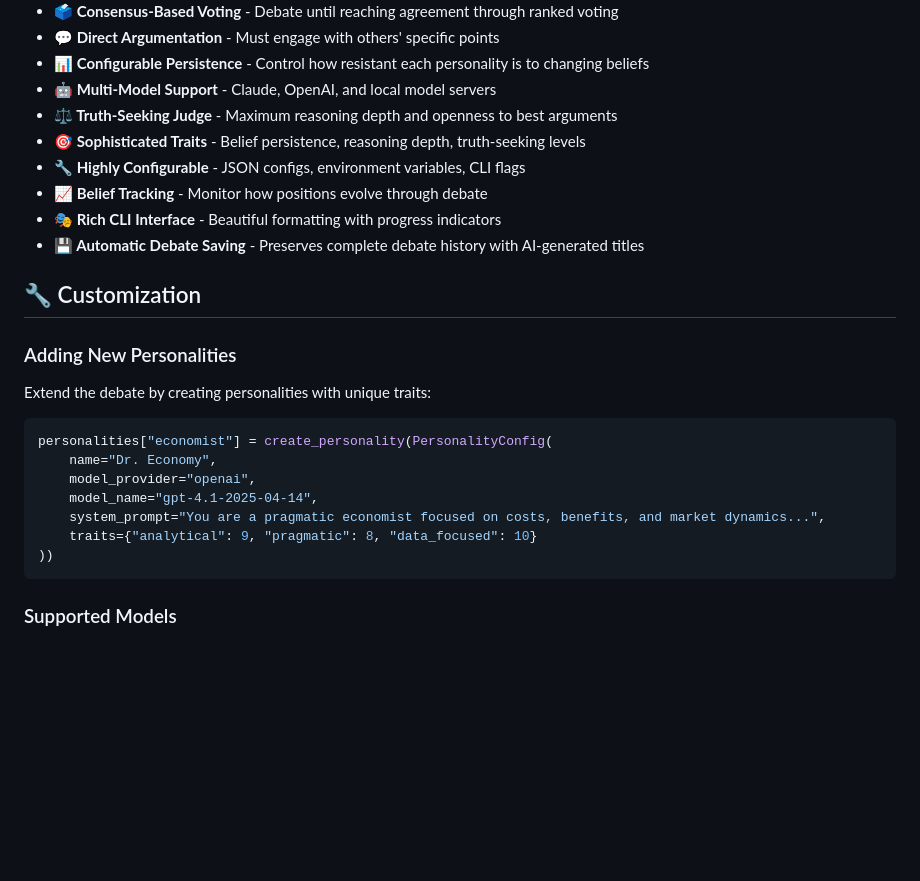
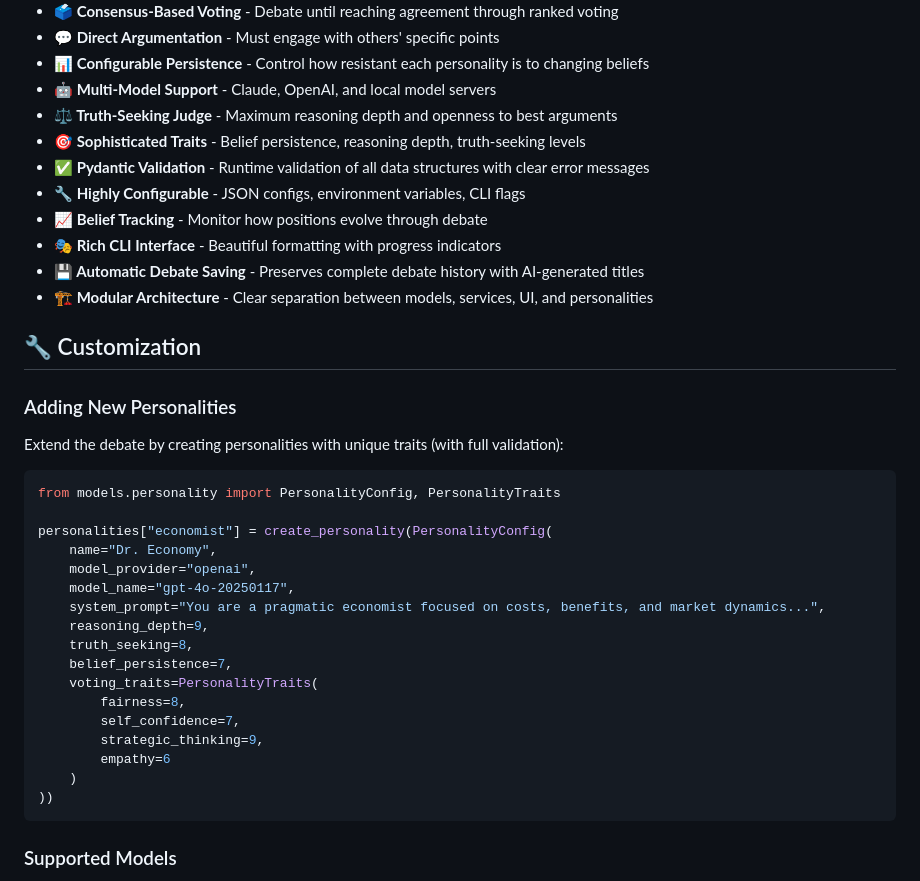
Before and after one commit to DiogoNeves/ass, a Markdown page: README.md, the part around one of its changes. Drawn GitHub-style; blank space fills up the shorter version.

````diff
--- a/README.md
+++ b/README.md
@@ -225,24 +240,36 @@ new_personality = create_personality(PersonalityConfig(
 - **🤖 Multi-Model Support** - Claude, OpenAI, and local model servers
 - **⚖️ Truth-Seeking Judge** - Maximum reasoning depth and openness to best arguments
 - **🎯 Sophisticated Traits** - Belief persistence, reasoning depth, truth-seeking levels
+- **✅ Pydantic Validation** - Runtime validation of all data structures with clear error messages
 - **🔧 Highly Configurable** - JSON configs, environment variables, CLI flags
 - **📈 Belief Tracking** - Monitor how positions evolve through debate
 - **🎭 Rich CLI Interface** - Beautiful formatting with progress indicators
 - **💾 Automatic Debate Saving** - Preserves complete debate history with AI-generated titles
+- **🏗️ Modular Architecture** - Clear separation between models, services, UI, and personalities
 
 ## 🔧 Customization
 
 ### Adding New Personalities
 
-Extend the debate by creating personalities with unique traits:
+Extend the debate by creating personalities with unique traits (with full validation):
 
 ```python
+from models.personality import PersonalityConfig, PersonalityTraits
+
 personalities["economist"] = create_personality(PersonalityConfig(
     name="Dr. Economy",
     model_provider="openai",
-    model_name="gpt-4.1-2025-04-14",
+    model_name="gpt-4o-20250117",
     system_prompt="You are a pragmatic economist focused on costs, benefits, and market dynamics...",
-    traits={"analytical": 9, "pragmatic": 8, "data_focused": 10}
+    reasoning_depth=9,
+    truth_seeking=8,
+    belief_persistence=7,
+    voting_traits=PersonalityTraits(
+        fairness=8,
+        self_confidence=7,
+        strategic_thinking=9,
+        empathy=6
+    )
 ))
 ```
 
````
Also changed, not shown: other parts of README.md (+55 -19 lines).
